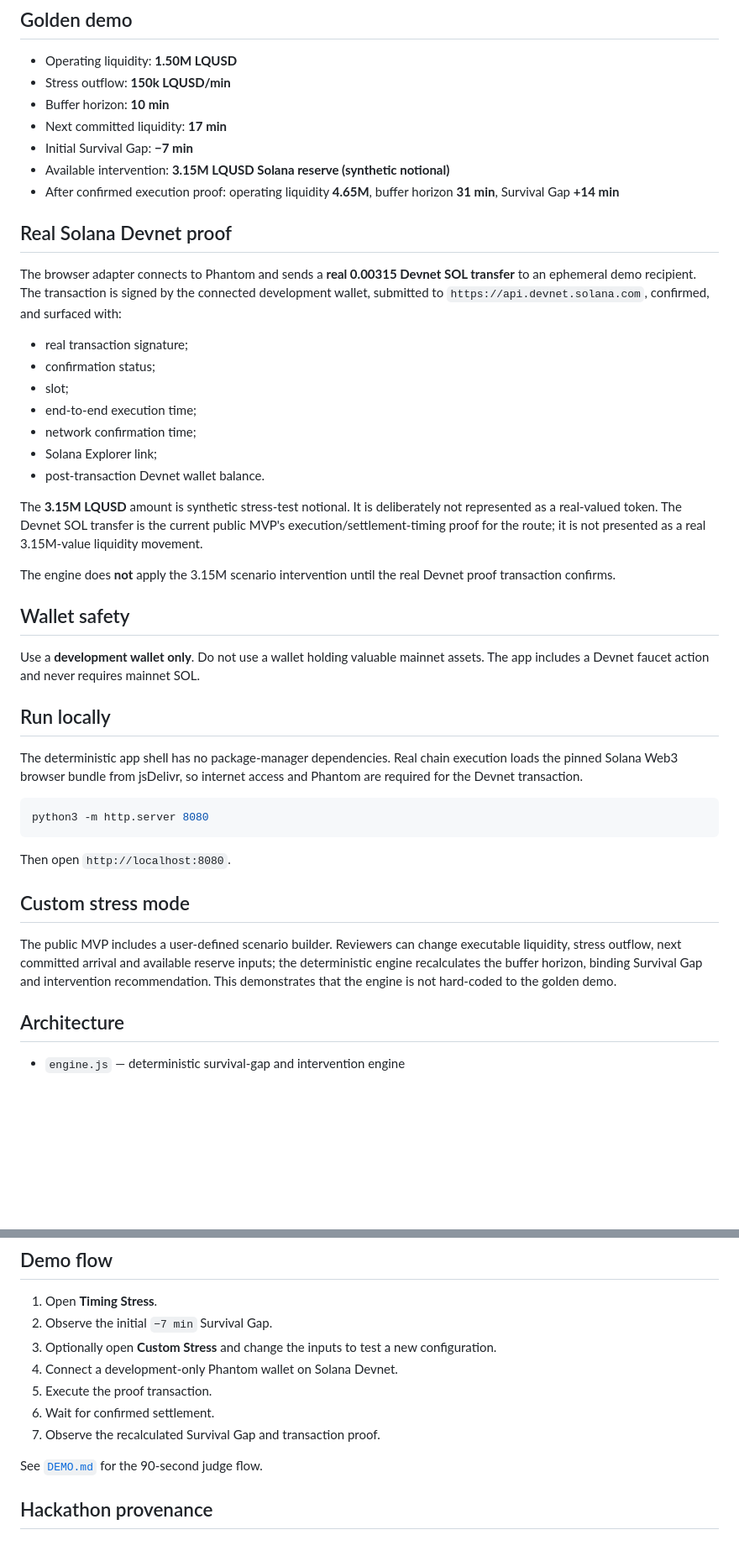
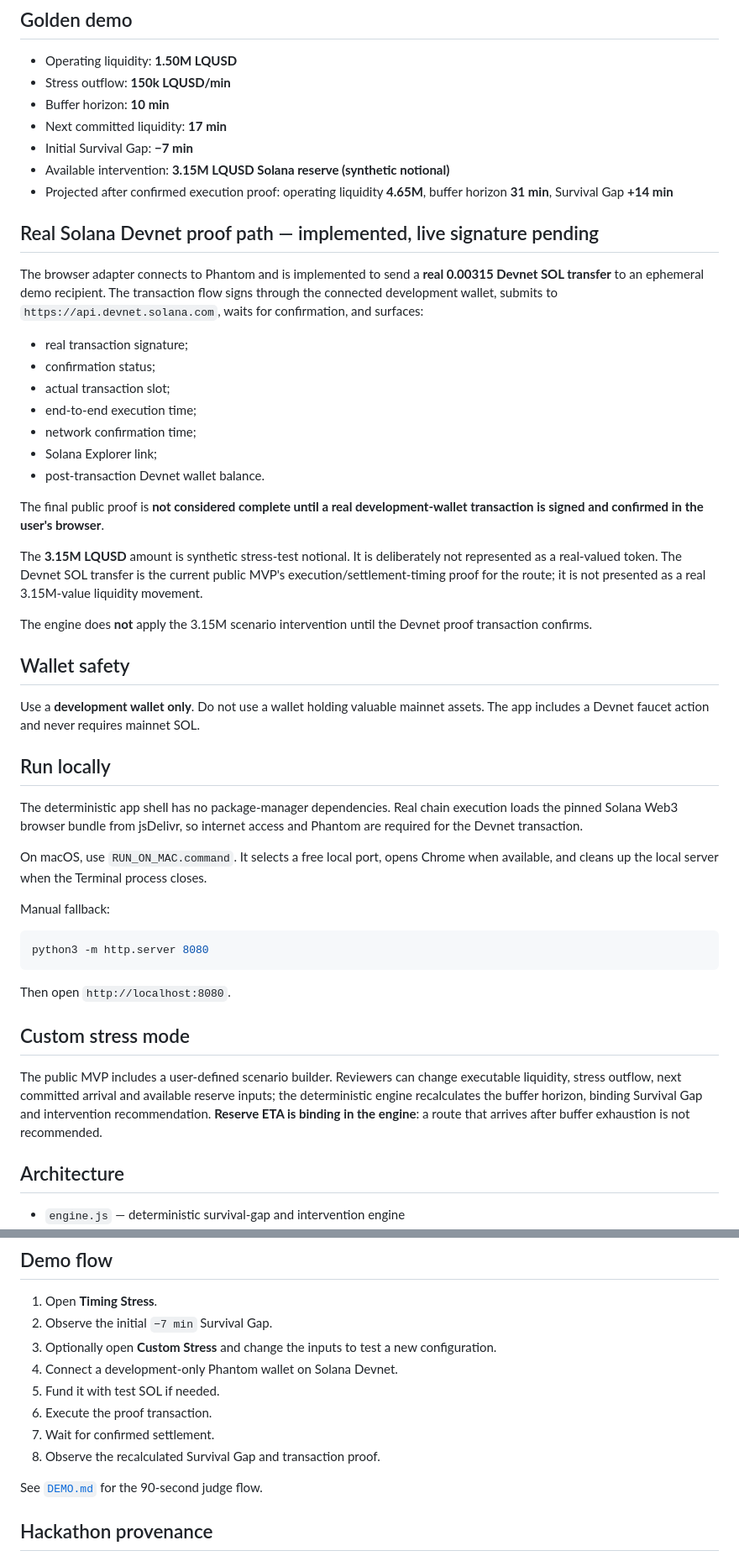
Before and after one commit to rostys-fintech/rostys-fintech, a Markdown page: README.md, 2 parts joined by grey strips. Shown at 84% size. Drawn GitHub-style; blank space fills up the shorter version.

Commit message:
docs: clarify live Devnet proof is pending

````diff
--- a/README.md
+++ b/README.md
@@ -18,23 +18,25 @@ A negative gap means the treasury exhausts its executable buffer before the next
 - Next committed liquidity: **17 min**
 - Initial Survival Gap: **−7 min**
 - Available intervention: **3.15M LQUSD Solana reserve (synthetic notional)**
-- After confirmed execution proof: operating liquidity **4.65M**, buffer horizon **31 min**, Survival Gap **+14 min**
+- Projected after confirmed execution proof: operating liquidity **4.65M**, buffer horizon **31 min**, Survival Gap **+14 min**
 
-## Real Solana Devnet proof
+## Real Solana Devnet proof path — implemented, live signature pending
 
-The browser adapter connects to Phantom and sends a **real 0.00315 Devnet SOL transfer** to an ephemeral demo recipient. The transaction is signed by the connected development wallet, submitted to `https://api.devnet.solana.com`, confirmed, and surfaced with:
+The browser adapter connects to Phantom and is implemented to send a **real 0.00315 Devnet SOL transfer** to an ephemeral demo recipient. The transaction flow signs through the connected development wallet, submits to `https://api.devnet.solana.com`, waits for confirmation, and surfaces:
 
 - real transaction signature;
 - confirmation status;
-- slot;
+- actual transaction slot;
 - end-to-end execution time;
 - network confirmation time;
 - Solana Explorer link;
 - post-transaction Devnet wallet balance.
 
+The final public proof is **not considered complete until a real development-wallet transaction is signed and confirmed in the user's browser**.
+
 The **3.15M LQUSD** amount is synthetic stress-test notional. It is deliberately not represented as a real-valued token. The Devnet SOL transfer is the current public MVP's execution/settlement-timing proof for the route; it is not presented as a real 3.15M-value liquidity movement.
 
-The engine does **not** apply the 3.15M scenario intervention until the real Devnet proof transaction confirms.
+The engine does **not** apply the 3.15M scenario intervention until the Devnet proof transaction confirms.
 
 ## Wallet safety
 
@@ -44,6 +46,10 @@ Use a **development wallet only**. Do not use a wallet holding valuable mainnet
 
 The deterministic app shell has no package-manager dependencies. Real chain execution loads the pinned Solana Web3 browser bundle from jsDelivr, so internet access and Phantom are required for the Devnet transaction.
 
+On macOS, use `RUN_ON_MAC.command`. It selects a free local port, opens Chrome when available, and cleans up the local server when the Terminal process closes.
+
+Manual fallback:
+
 ```bash
 python3 -m http.server 8080
 ```
@@ -52,7 +58,7 @@ Then open `http://localhost:8080`.
 
 ## Custom stress mode
 
-The public MVP includes a user-defined scenario builder. Reviewers can change executable liquidity, stress outflow, next committed arrival and available reserve inputs; the deterministic engine recalculates the buffer horizon, binding Survival Gap and intervention recommendation. This demonstrates that the engine is not hard-coded to the golden demo.
+The public MVP includes a user-defined scenario builder. Reviewers can change executable liquidity, stress outflow, next committed arrival and available reserve inputs; the deterministic engine recalculates the buffer horizon, binding Survival Gap and intervention recommendation. **Reserve ETA is binding in the engine**: a route that arrives after buffer exhaustion is not recommended.
 
 ## Architecture
 
@@ -71,9 +77,10 @@ All institutions, balances, rates, routes and timings in the public MVP are synt
 2. Observe the initial `−7 min` Survival Gap.
 3. Optionally open **Custom Stress** and change the inputs to test a new configuration.
 4. Connect a development-only Phantom wallet on Solana Devnet.
-5. Execute the proof transaction.
-6. Wait for confirmed settlement.
-7. Observe the recalculated Survival Gap and transaction proof.
+5. Fund it with test SOL if needed.
+6. Execute the proof transaction.
+7. Wait for confirmed settlement.
+8. Observe the recalculated Survival Gap and transaction proof.
 
 See [`DEMO.md`](DEMO.md) for the 90-second judge flow.
 
````
Also changed, not shown: other parts of README.md (+1 -1 lines).
